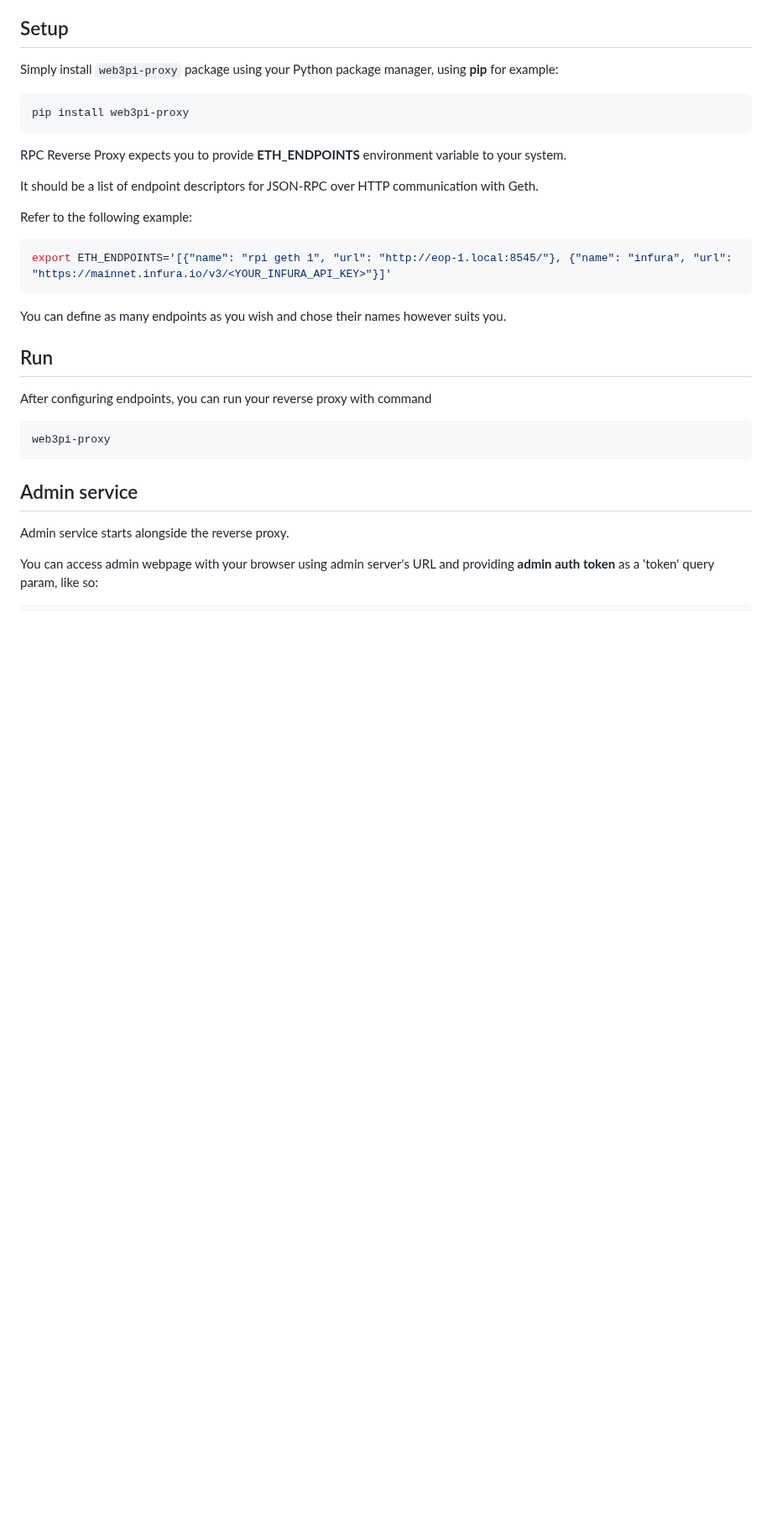
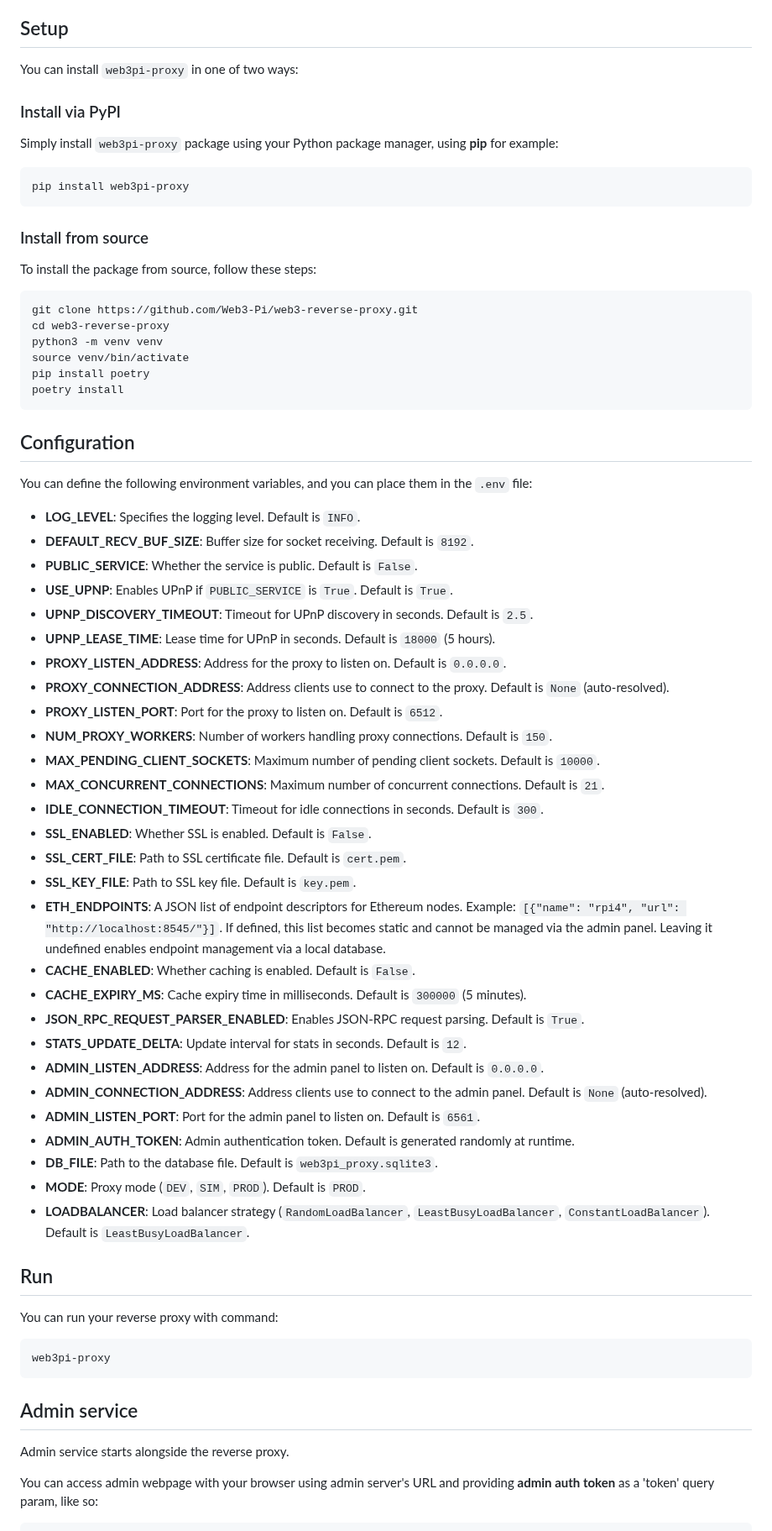
Before and after one commit to Web3-Pi/web3-reverse-proxy, a Markdown page: README.md, the part around one of its changes. Shown at 84% size. Drawn GitHub-style; blank space fills up the shorter version.

Commit message:
docs: Updated readme. Added instructions for configuring and installing from source

````diff
--- a/README.md
+++ b/README.md
@@ -14,27 +14,66 @@ RPC Reverse Proxy comes out-of-the-box with several features:
 
 ## Setup
 
+You can install `web3pi-proxy` in one of two ways:
+
+### Install via PyPI
+
 Simply install `web3pi-proxy` package using your Python package manager, using **pip** for example:
 
 ```bash
 pip install web3pi-proxy
 ```
 
-RPC Reverse Proxy expects you to provide **ETH_ENDPOINTS** environment variable to your system.
+### Install from source
 
-It should be a list of endpoint descriptors for JSON-RPC over HTTP communication with Geth.
-
-Refer to the following example:
+To install the package from source, follow these steps:
 
 ```bash
-export ETH_ENDPOINTS='[{"name": "rpi geth 1", "url": "http://eop-1.local:8545/"}, {"name": "infura", "url": "https://mainnet.infura.io/v3/<YOUR_INFURA_API_KEY>"}]'
+git clone https://github.com/Web3-Pi/web3-reverse-proxy.git
+cd web3-reverse-proxy
+python3 -m venv venv
+source venv/bin/activate
+pip install poetry
+poetry install
 ```
 
-You can define as many endpoints as you wish and chose their names however suits you.
+## Configuration
+
+You can define the following environment variables, and you can place them in the `.env` file:
+
+- **LOG_LEVEL**: Specifies the logging level. Default is `INFO`.
+- **DEFAULT_RECV_BUF_SIZE**: Buffer size for socket receiving. Default is `8192`.
+- **PUBLIC_SERVICE**: Whether the service is public. Default is `False`.
+- **USE_UPNP**: Enables UPnP if `PUBLIC_SERVICE` is `True`. Default is `True`.
+- **UPNP_DISCOVERY_TIMEOUT**: Timeout for UPnP discovery in seconds. Default is `2.5`.
+- **UPNP_LEASE_TIME**: Lease time for UPnP in seconds. Default is `18000` (5 hours).
+- **PROXY_LISTEN_ADDRESS**: Address for the proxy to listen on. Default is `0.0.0.0`.
+- **PROXY_CONNECTION_ADDRESS**: Address clients use to connect to the proxy. Default is `None` (auto-resolved).
+- **PROXY_LISTEN_PORT**: Port for the proxy to listen on. Default is `6512`.
+- **NUM_PROXY_WORKERS**: Number of workers handling proxy connections. Default is `150`.
+- **MAX_PENDING_CLIENT_SOCKETS**: Maximum number of pending client sockets. Default is `10000`.
+- **MAX_CONCURRENT_CONNECTIONS**: Maximum number of concurrent connections. Default is `21`.
+- **IDLE_CONNECTION_TIMEOUT**: Timeout for idle connections in seconds. Default is `300`.
+- **SSL_ENABLED**: Whether SSL is enabled. Default is `False`.
+- **SSL_CERT_FILE**: Path to SSL certificate file. Default is `cert.pem`.
+- **SSL_KEY_FILE**: Path to SSL key file. Default is `key.pem`.
+- **ETH_ENDPOINTS**: A JSON list of endpoint descriptors for Ethereum nodes. Example: `[{"name": "rpi4", "url": "http://localhost:8545/"}]`. If defined, this list becomes static and cannot be managed via the admin panel. Leaving it undefined enables endpoint management via a local database.
+- **CACHE_ENABLED**: Whether caching is enabled. Default is `False`.
+- **CACHE_EXPIRY_MS**: Cache expiry time in milliseconds. Default is `300000` (5 minutes).
+- **JSON_RPC_REQUEST_PARSER_ENABLED**: Enables JSON-RPC request parsing. Default is `True`.
+- **STATS_UPDATE_DELTA**: Update interval for stats in seconds. Default is `12`.
+- **ADMIN_LISTEN_ADDRESS**: Address for the admin panel to listen on. Default is `0.0.0.0`.
+- **ADMIN_CONNECTION_ADDRESS**: Address clients use to connect to the admin panel. Default is `None` (auto-resolved).
+- **ADMIN_LISTEN_PORT**: Port for the admin panel to listen on. Default is `6561`.
+- **ADMIN_AUTH_TOKEN**: Admin authentication token. Default is generated randomly at runtime.
+- **DB_FILE**: Path to the database file. Default is `web3pi_proxy.sqlite3`.
+- **MODE**: Proxy mode (`DEV`, `SIM`, `PROD`). Default is `PROD`.
+- **LOADBALANCER**: Load balancer strategy (`RandomLoadBalancer`, `LeastBusyLoadBalancer`, `ConstantLoadBalancer`). Default is `LeastBusyLoadBalancer`.
+
 
 ## Run
 
-After configuring endpoints, you can run your reverse proxy with command
+You can run your reverse proxy with command:
 
 ```bash
 web3pi-proxy
````
Also changed, not shown: other parts of README.md (+1 -1 lines).
